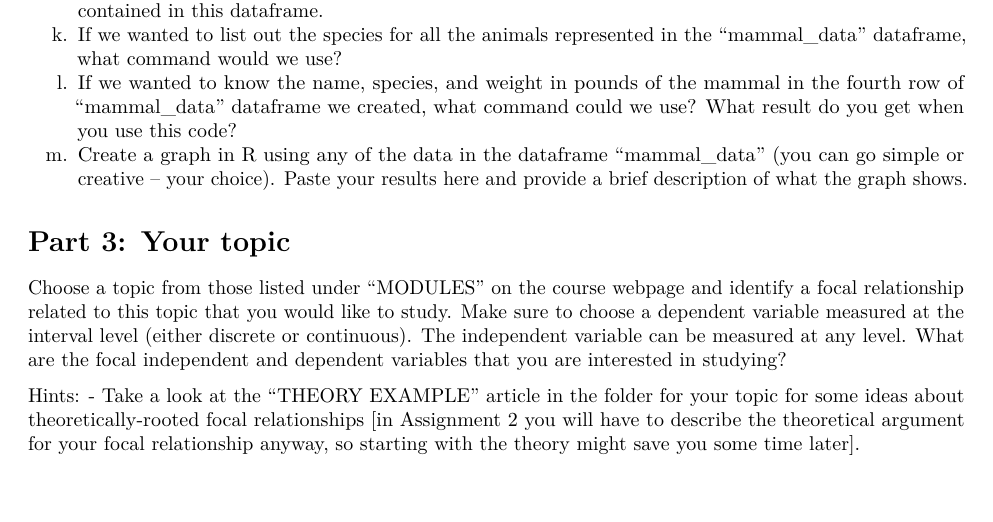
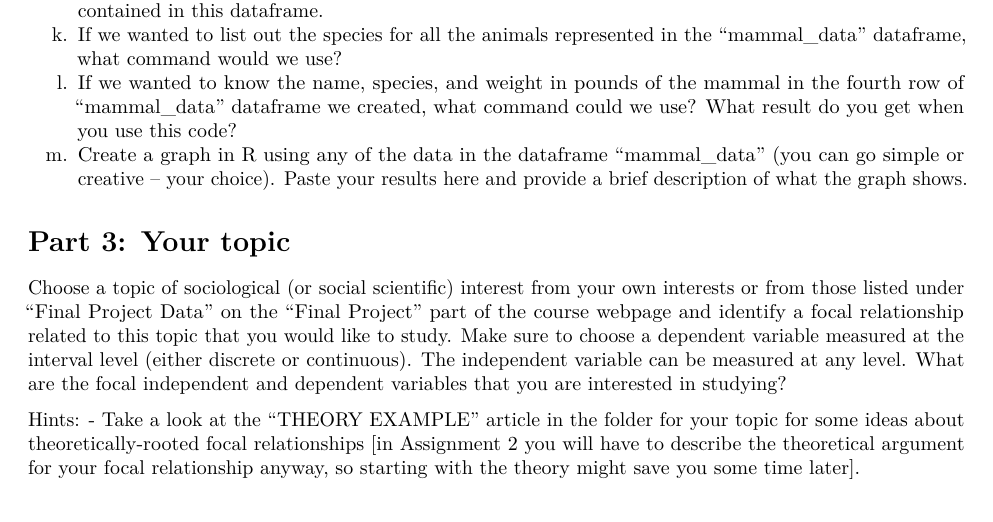
Before and after one commit to ikennedy240/intro_grad_stats, an R Markdown document (HW1.Rmd): part of page 2 of 3, cut so that both start at the same text, the shorter picture padded with empty space. Rendered offline with R 4.5, knitr and Pandoc, then LaTeX, with nearby package versions.

Commit message:
Updated instructions for HW 1 part 3 for accuracy

```diff
--- a/HW1.Rmd
+++ b/HW1.Rmd
@@ -141,17 +141,14 @@ m. Create a graph in R using any of the data in the dataframe “mammal_data”
 Paste your results here and provide a brief description of what the graph shows.
 
 # Part 3: Your topic
-Choose a topic from those listed under “MODULES” on the course webpage and identify a focal relationship related to this topic that
+Choose a topic of sociological (or social scientific) interest from your own interests or from those listed under “Final Project Data” on the "Final Project" part of the course webpage and identify a focal relationship related to this topic that
 you would like to study. Make sure to choose a dependent variable measured at the interval level (either discrete or continuous).
 The independent variable can be measured at any level. What are the focal independent and dependent variables that you are
 interested in studying?
 
 Hints:
-- Take a look at the “THEORY EXAMPLE” article in the folder for your topic for some ideas about theoretically-rooted focal
-relationships [in Assignment 2 you will have to describe the theoretical argument for your focal relationship anyway, so
-starting with the theory might save you some time later].
-- Keep it simple. Your goal is to identify a focal relationship that will hold your interest, not one that will be the basis for the
-lead article in the next issue of a top scholarly journal.
+- Take a look at the “THEORY EXAMPLE” article in the folder for your topic for some ideas about theoretically-rooted focal relationships [in Assignment 2 you will have to describe the theoretical argument for your focal relationship anyway, so starting with the theory might save you some time later].
+- Keep it simple. Your goal is to identify a focal relationship that will hold your interest, not one that will be the basis for the lead article in the next issue of a top scholarly journal.
 - See me for advice if you have difficulty choosing a focal relationship or if you have an idea about an alternative topic.
 
 
```
